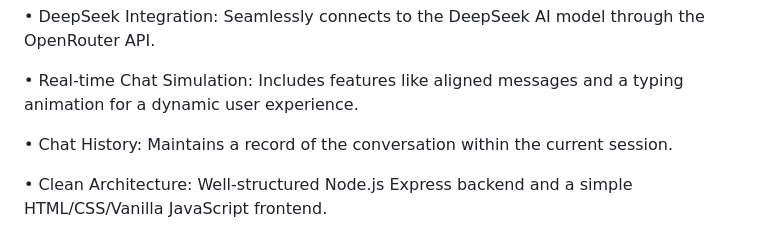
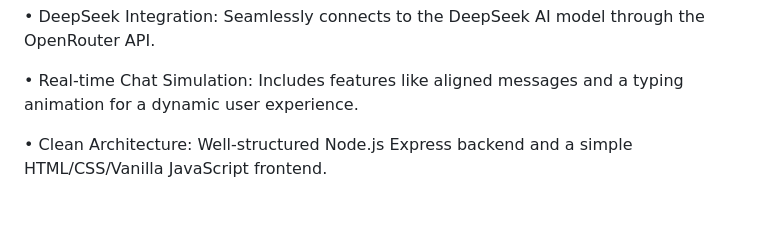
Before and after one commit to Zunair7130/Deep-Seek-chatbot, a Markdown page: README.md, the part around the change. Rendered like a GitHub page; blank space fills up the shorter version.

```diff
--- a/README.md
+++ b/README.md
@@ -9,8 +9,6 @@ A modern, local-first AI chatbot powered by the DeepSeek model via the OpenRoute
 •	DeepSeek Integration: Seamlessly connects to the DeepSeek AI model through the OpenRouter API.
 
 •	Real-time Chat Simulation: Includes features like aligned messages and a typing animation for a dynamic user experience.
-
-•	Chat History: Maintains a record of the conversation within the current session.
 
 •	Clean Architecture: Well-structured Node.js Express backend and a simple HTML/CSS/Vanilla JavaScript frontend.
 
```
